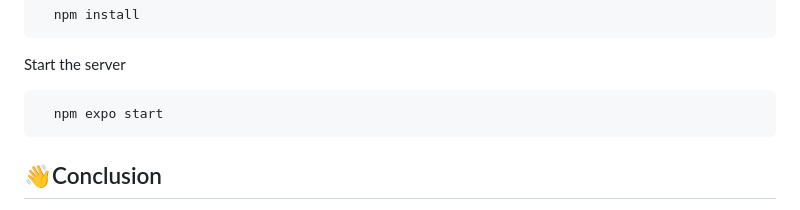
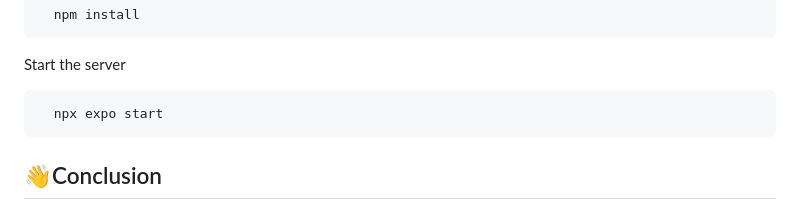
Before and after one commit to RamdlanFaqih/react_native_jobs, a Markdown page: README.md, the part around the change. Drawn GitHub-style.

Commit message:
edit readme : start the project

````diff
--- a/README.md
+++ b/README.md
@@ -62,7 +62,7 @@ Install dependencies
 Start the server
 
 ```bash
-  npm expo start
+  npx expo start
 ```
 
 
````
